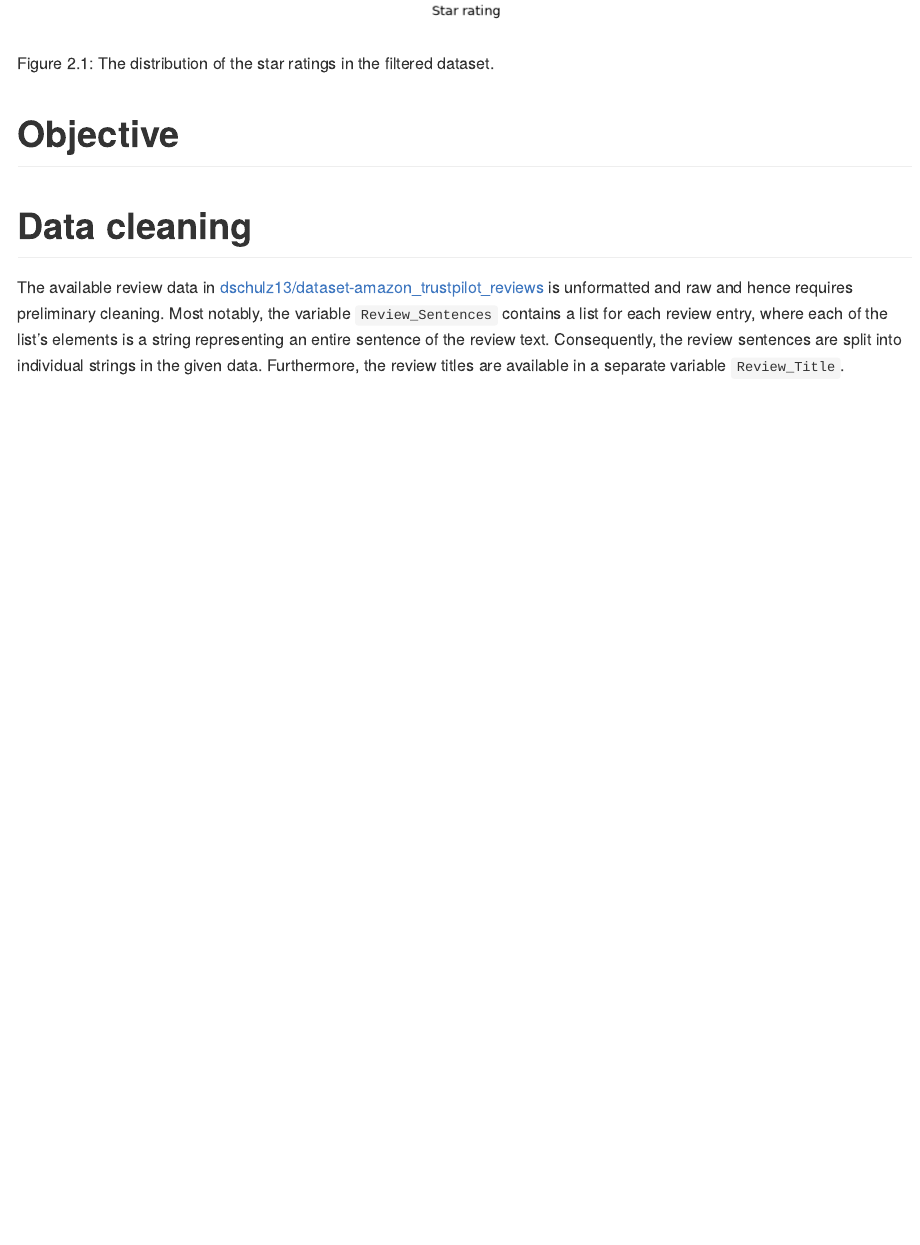
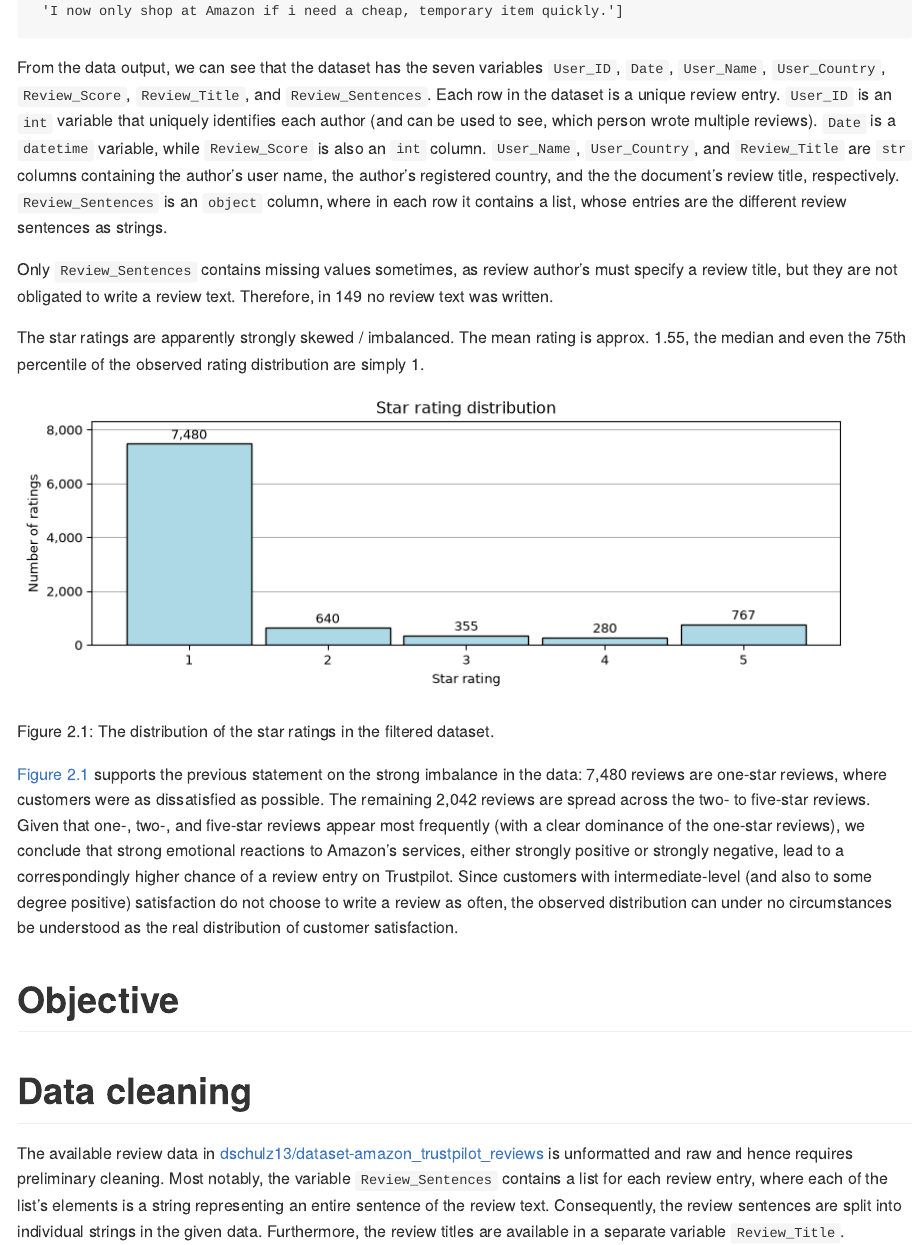
Before and after one commit to dschulz13/amazon_review_classification_python_project, a Quarto document (README.qmd): the page in a window 1100 px wide, from 1580 px down before the commit and from 1260 px down after it. The pictures show the output file README.md that the author committed with the source, drawn offline in the style of GitHub; long lines of code are wrapped.

Commit message:
Updated README with self-made graphic (needs to be fixed)

````diff
--- a/README.qmd
+++ b/README.qmd
@@ -97,6 +102,12 @@
 print(data_filt['Review_Sentences'][6])
 ```
 
+From the data output, we can see that the dataset has the seven variables `User_ID`, `Date`, `User_Name`, `User_Country`, `Review_Score`, `Review_Title`, and `Review_Sentences`. Each row in the dataset is a unique review entry. `User_ID` is an `int` variable that uniquely identifies each author (and can be used to see, which person wrote multiple reviews). `Date` is a `datetime` variable, while `Review_Score` is also an `int` column. `User_Name`, `User_Country`, and `Review_Title` are `str` columns containing the author's user name, the author's registered country, and the the document's review title, respectively. `Review_Sentences` is an `object` column, where in each row it contains a list, whose entries are the different review sentences as strings.
+
+Only `Review_Sentences` contains missing values sometimes, as review author's must specify a review title, but they are not obligated to write a review text. Therefore, in 149 no review text was written.
+
+The star ratings are apparently strongly skewed / imbalanced. The mean rating is approx. 1.55, the median and even the 75th percentile of the observed rating distribution are simply 1.
+
 ```{python}
 #| echo: False
 #| eval: True
@@ -124,3 +135,4 @@
         ha = 'center', va = 'center')
 ```
 
+@fig-macro-plot-run supports the previous statement on the strong imbalance in the data: 7,480 reviews are one-star reviews, where customers were as dissatisfied as possible. The remaining 2,042 reviews are spread across the two- to five-star reviews. Given that one-, two-, and five-star reviews appear most frequently (with a clear dominance of the one-star reviews), we conclude that strong emotional reactions to Amazon's services, either strongly positive or strongly negative, lead to a correspondingly higher chance of a review entry on Trustpilot. Since customers with intermediate-level (and also to some degree positive) satisfaction do not choose to write a review as often, the observed distribution can under no circumstances be understood as the real distribution of customer satisfaction.
````
Also changed, not shown: Data cleaning steps.png (added), README.md, README.qmd (8 more changed lines), 1 other file.
